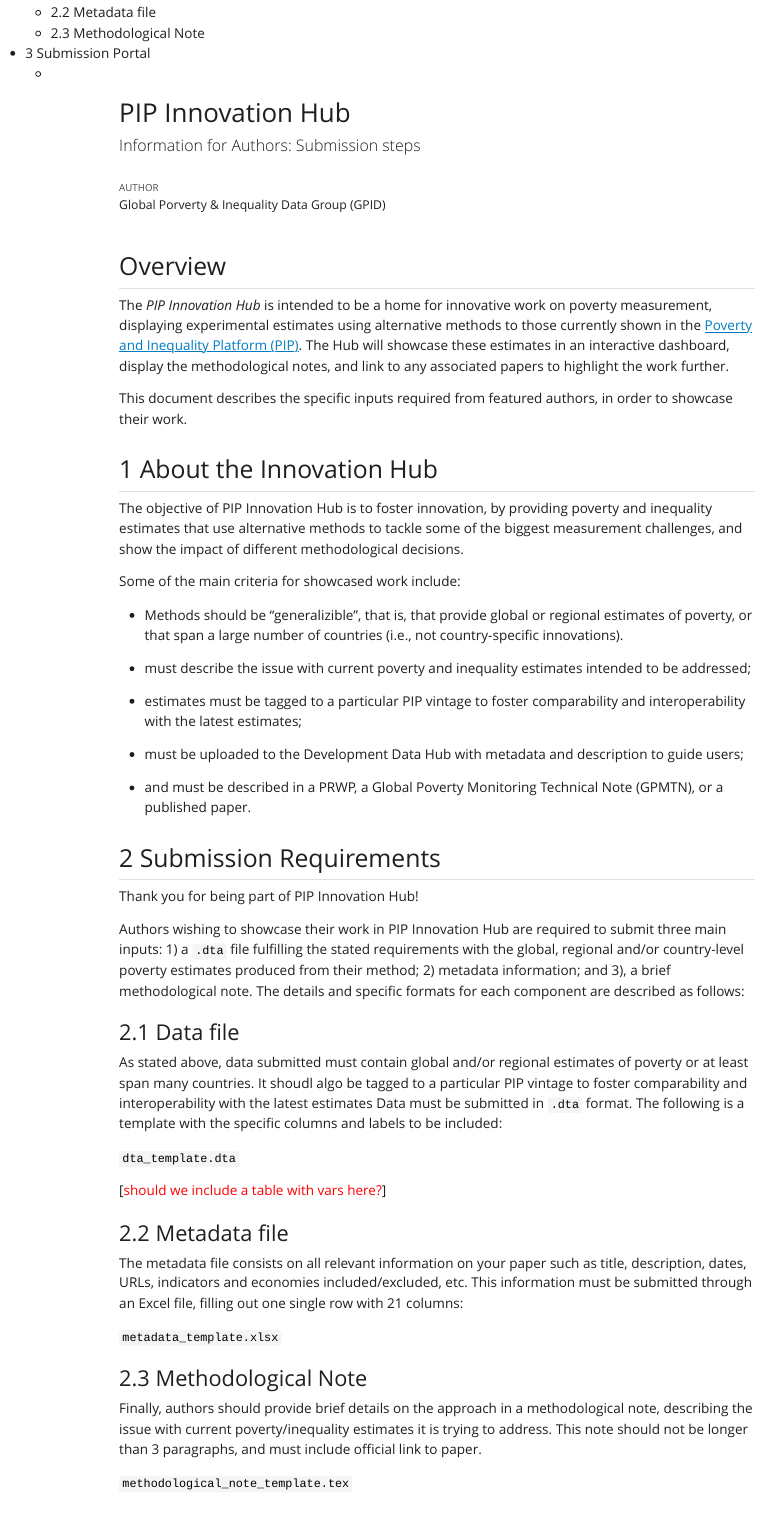
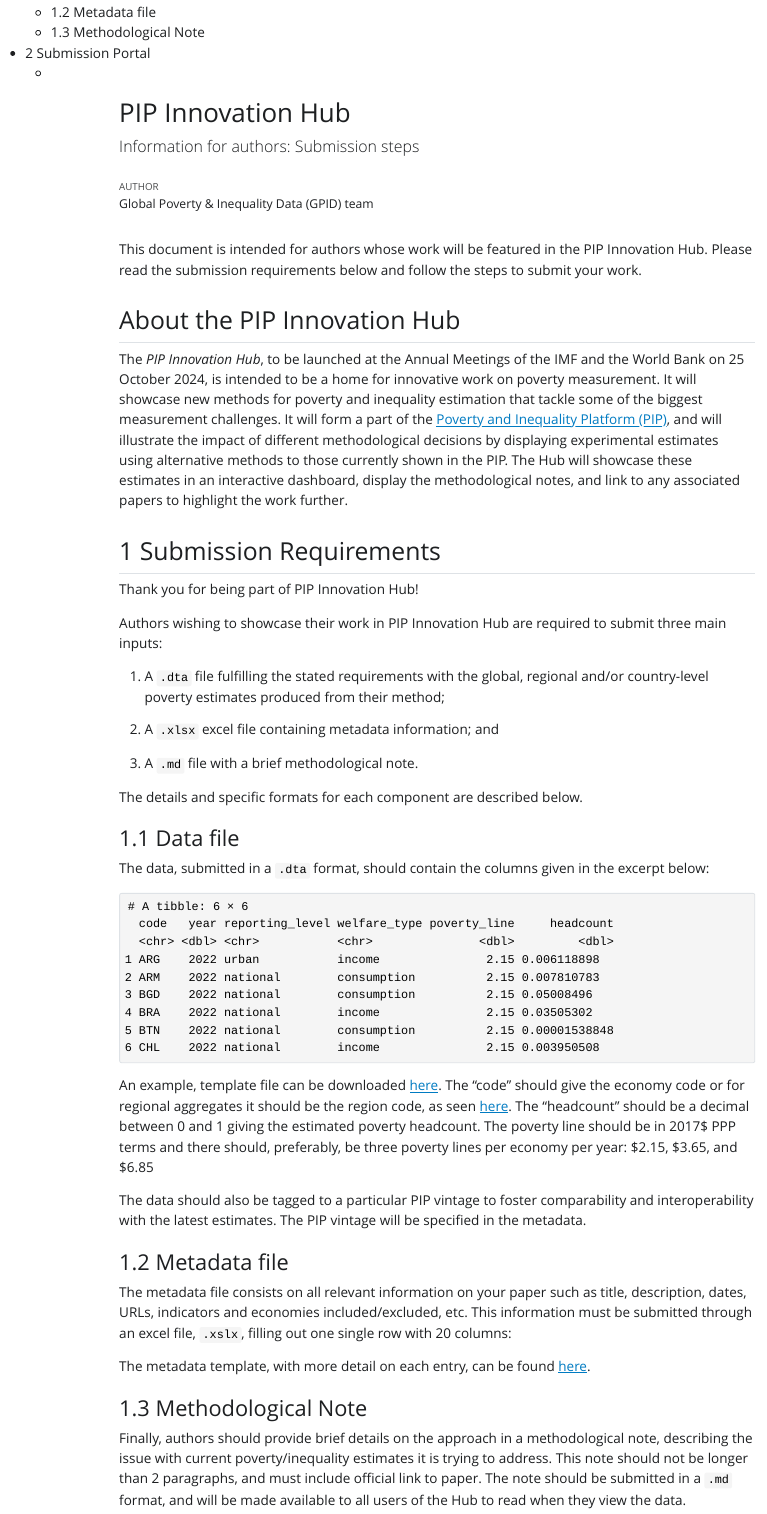
Before and after one commit to GPID-WB/ih-author-info-doc, a Quarto document (ih-author-info-doc.qmd): the page in a window 1100 px wide, from 190 px down before the commit and from 160 px down after it, so that both start at the same text. The pictures show the output file ih-author-info-doc.html that the author committed with the source, opened offline; Quarto's library style sheets are replaced by a plain one without menus.

Commit message:
new draft - pre-feedback

````diff
--- a/ih-author-info-doc.qmd
+++ b/ih-author-info-doc.qmd
@@ -1,7 +1,7 @@
 ---
 title: "PIP Innovation Hub"
-subtitle: "Information for Authors: Submission steps"
-author: Global Porverty & Inequality Data Group (GPID)
+subtitle: "Information for authors: Submission steps"
+author: Global Poverty & Inequality Data (GPID) team
 format:
   html:
     toc: true
@@ -14,51 +14,82 @@
 editor: visual
 ---
 
-## Overview {.unnumbered}
 
-The *PIP Innovation Hub* is intended to be a home for innovative work on poverty measurement, displaying experimental estimates using alternative methods to those currently shown in the [Poverty and Inequality Platform (PIP)](pip.worldbank.org). The Hub will showcase these estimates in an interactive dashboard, display the methodological notes, and link to any associated papers to highlight the work further.
 
-This document describes the specific inputs required from featured authors, in order to showcase their work.
+This document is intended for authors whose work will be featured in the PIP Innovation Hub. Please read the submission requirements below and follow the steps to submit your work.
 
-## About the Innovation Hub
+## About the PIP Innovation Hub {.unnumbered}
 
-The objective of PIP Innovation Hub is to foster innovation, by providing poverty and inequality estimates that use alternative methods to tackle some of the biggest measurement challenges, and show the impact of different methodological decisions.
+The *PIP Innovation Hub*, to be launched at the Annual Meetings of the IMF and the World Bank on 25 October 2024, is intended to be a home for innovative work on poverty measurement. It will showcase new methods for poverty and inequality estimation that tackle some of the biggest measurement challenges. It will form a part of the [Poverty and Inequality Platform (PIP)](pip.worldbank.org), and will illustrate the impact of different methodological decisions by displaying experimental estimates using alternative methods to those currently shown in the PIP. The Hub will showcase these estimates in an interactive dashboard, display the methodological notes, and link to any associated papers to highlight the work further.
 
-Some of the main criteria for showcased work include:
 
--   Methods should be "generalizible", that is, that provide global or regional estimates of poverty, or that span a large number of countries (i.e., not country-specific innovations).
 
--   must describe the issue with current poverty and inequality estimates intended to be addressed;
+<!-- ## About the Innovation Hub -->
 
--   estimates must be tagged to a particular PIP vintage to foster comparability and interoperability with the latest estimates;
+<!-- The objective of PIP Innovation Hub is to foster innovation by providing poverty and inequality estimates that use alternative methods to tackle some of the biggest measurement challenges. It will also show the impact of different methodological decisions. -->
 
--   must be uploaded to the Development Data Hub with metadata and description to guide users;
+<!-- Some of the main criteria for showcased work include: -->
 
--   and must be described in a PRWP, a Global Poverty Monitoring Technical Note (GPMTN), or a published paper.
+<!-- -   Methods should be "generalizible", that is, that provide global or regional estimates of poverty, or that span a large number of countries (i.e., not country-specific innovations). -->
+
+<!-- -   must describe the issue with current poverty and inequality estimates intended to be addressed; -->
+
+<!-- -   estimates must be tagged to a particular PIP vintage to foster comparability and interoperability with the latest estimates; -->
+
+<!-- -   must be uploaded to the Development Data Hub with metadata and description to guide users; -->
+
+<!-- -   and must be described in a [World Bank Policy Research Working Paper](https://www.worldbank.org/en/research/brief/world-bank-policy-research-working-papers), a [Global Poverty Monitoring Technical Note (GPMTN)](https://ideas.repec.org/s/wbk/wbgpmt.html), or a published paper. -->
 
 ## Submission Requirements
 
 Thank you for being part of PIP Innovation Hub!
 
-Authors wishing to showcase their work in PIP Innovation Hub are required to submit three main inputs: 1) a `.dta` file fulfilling the stated requirements with the global, regional and/or country-level poverty estimates produced from their method; 2) metadata information; and 3), a brief methodological note. The details and specific formats for each component are described as follows:
+Authors wishing to showcase their work in PIP Innovation Hub are required to submit three main inputs:
+
+1) A `.dta` file fulfilling the stated requirements with the global, regional and/or country-level poverty estimates produced from their method;
+
+2) A `.xlsx` excel file containing metadata information; and
+
+3) A `.md` file with a brief methodological note.
+
+The details and specific formats for each component are described below.
 
 ### Data file
 
-As stated above, data submitted must contain global and/or regional estimates of poverty or at least span many countries. It shoudl algo be tagged to a particular PIP vintage to foster comparability and interoperability with the latest estimates Data must be submitted in `.dta` format. The following is a template with the specific columns and labels to be included:
+The data, submitted in a `.dta` format, should contain the columns given in the excerpt below:
 
-`dta_template.dta`
+```{r echo = FALSE, warning=FALSE, message=FALSE,}
+library(fastverse)
+dir    <- "P:/04.GPID_team/PIP-innovation-hub/data-test"
+dt_pip <- haven::read_dta(fs::path(dir,
+                                   "dt_pip.dta"))
+dt_pip |>
+  fselect(code,
+          year,
+          reporting_level,
+          welfare_type,
+          poverty_line,
+          headcount) |>
+  fsubset(year == 2022) |>
+  head()
+```
 
-\[[should we include a table with vars here?]{style="color:red"}\]
+An example, template file can be downloaded [here](https://pip.worldbank.org/home).
+The "code" should give the economy code or for regional aggregates it should be the region code, as seen [here](https://data.worldbank.org/country). The "headcount" should be a decimal between 0 and 1 giving the estimated poverty headcount. The poverty line should be in 2017$ PPP terms and there should, preferably, be three poverty lines per economy per year: \$2.15, \$3.65, and \$6.85
+
+The data should also be tagged to a particular PIP vintage to foster comparability and interoperability with the latest estimates. The PIP vintage will be specified in the metadata.
+
+
 
 ### Metadata file
 
-The metadata file consists on all relevant information on your paper such as title, description, dates, URLs, indicators and economies included/excluded, etc. This information must be submitted through an Excel file, filling out one single row with 21 columns:
+The metadata file consists on all relevant information on your paper such as title, description, dates, URLs, indicators and economies included/excluded, etc. This information must be submitted through an excel file, `.xslx`, filling out one single row with 20 columns:
 
-`metadata_template.xlsx`
+The metadata template, with more detail on each entry, can be found [here](fake link).
 
 ### Methodological Note
 
-Finally, authors should provide brief details on the approach in a methodological note, describing the issue with current poverty/inequality estimates it is trying to address. This note should not be longer than 3 paragraphs, and must include official link to paper.
+Finally, authors should provide brief details on the approach in a methodological note, describing the issue with current poverty/inequality estimates it is trying to address. This note should not be longer than 2 paragraphs, and must include official link to paper. The note should be submitted in a `.md` format, and will be made available to all users of the Hub to read when they view the data.
 
 `methodological_note_template.tex`
 
````
Also changed, not shown: ih-author-info-doc.html.
